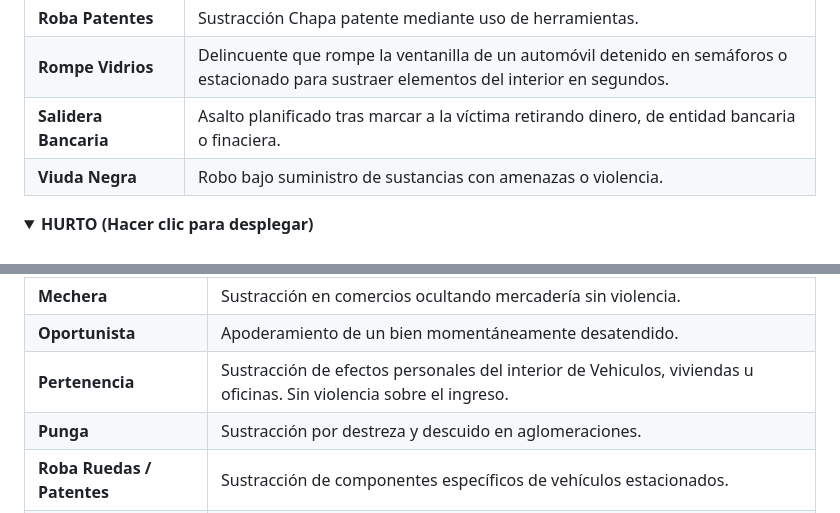
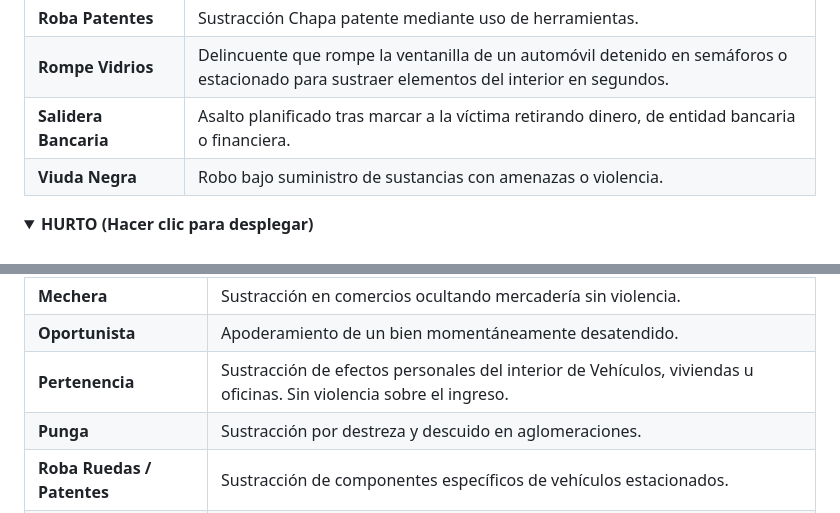
Before and after one commit to urrifacundo/caratulas-quiron, a Markdown page: README.md, 2 parts joined by grey strips. Rendered like a GitHub page; folded sections open.

```diff
--- a/README.md
+++ b/README.md
@@ -31,7 +37,7 @@ Esta guía está destinada para la correcta clasificación y carga de hechos del
   <tr><td><b>Roba Ruedas</b></td><td>Sustracción de ruedas mediante uso de herramientas.</td></tr>
   <tr><td><b>Roba Patentes</b></td><td>Sustracción Chapa patente mediante uso de herramientas.</td></tr>
   <tr><td><b>Rompe Vidrios</b></td><td>Delincuente que rompe la ventanilla de un automóvil detenido en semáforos o estacionado para sustraer elementos del interior en segundos.</td></tr>
-  <tr><td><b>Salidera Bancaria</b></td><td>Asalto planificado tras marcar a la víctima retirando dinero, de entidad bancaria o finaciera.</td></tr>
+  <tr><td><b>Salidera Bancaria</b></td><td>Asalto planificado tras marcar a la víctima retirando dinero, de entidad bancaria o financiera.</td></tr>
   <tr><td><b>Viuda Negra</b></td><td>Robo bajo suministro de sustancias con amenazas o violencia.</td></tr>
 </table>
 </details>
@@ -49,7 +55,7 @@ Esta guía está destinada para la correcta clasificación y carga de hechos del
   <tr><td><b>Hurto</b></td><td>Sustracción simple aprovechando un descuido o puerta abierta.</td></tr>
   <tr><td><b>Mechera</b></td><td>Sustracción en comercios ocultando mercadería sin violencia.</td></tr>
   <tr><td><b>Oportunista</b></td><td>Apoderamiento de un bien momentáneamente desatendido.</td></tr>
-  <tr><td><b>Pertenencia</b></td><td>Sustracción de efectos personales del interior de Vehiculos, viviendas u oficinas. Sin violencia sobre el ingreso.</td></tr>
+  <tr><td><b>Pertenencia</b></td><td>Sustracción de efectos personales del interior de Vehículos, viviendas u oficinas. Sin violencia sobre el ingreso.</td></tr>
   <tr><td><b>Punga</b></td><td>Sustracción por destreza y descuido en aglomeraciones.</td></tr>
   <tr><td><b>Roba Ruedas / Patentes</b></td><td>Sustracción de componentes específicos de vehículos estacionados.</td></tr>
   <tr><td><b>Viuda Negra</b></td><td>Sustracción con suministro de sustancias inhibidoras, sin violencia.</td></tr>
```
Also changed, not shown: other parts of README.md (+58 -6 lines).
